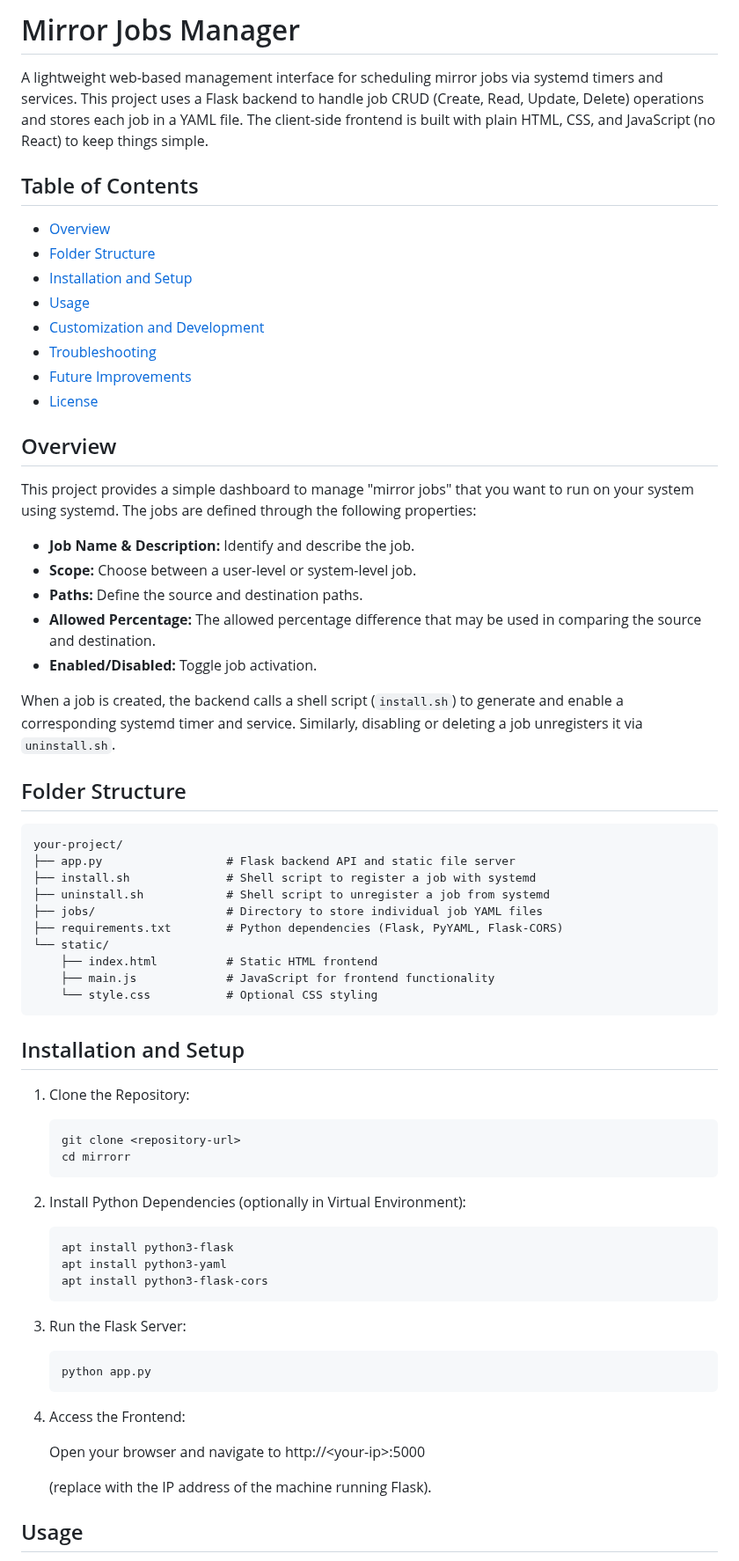
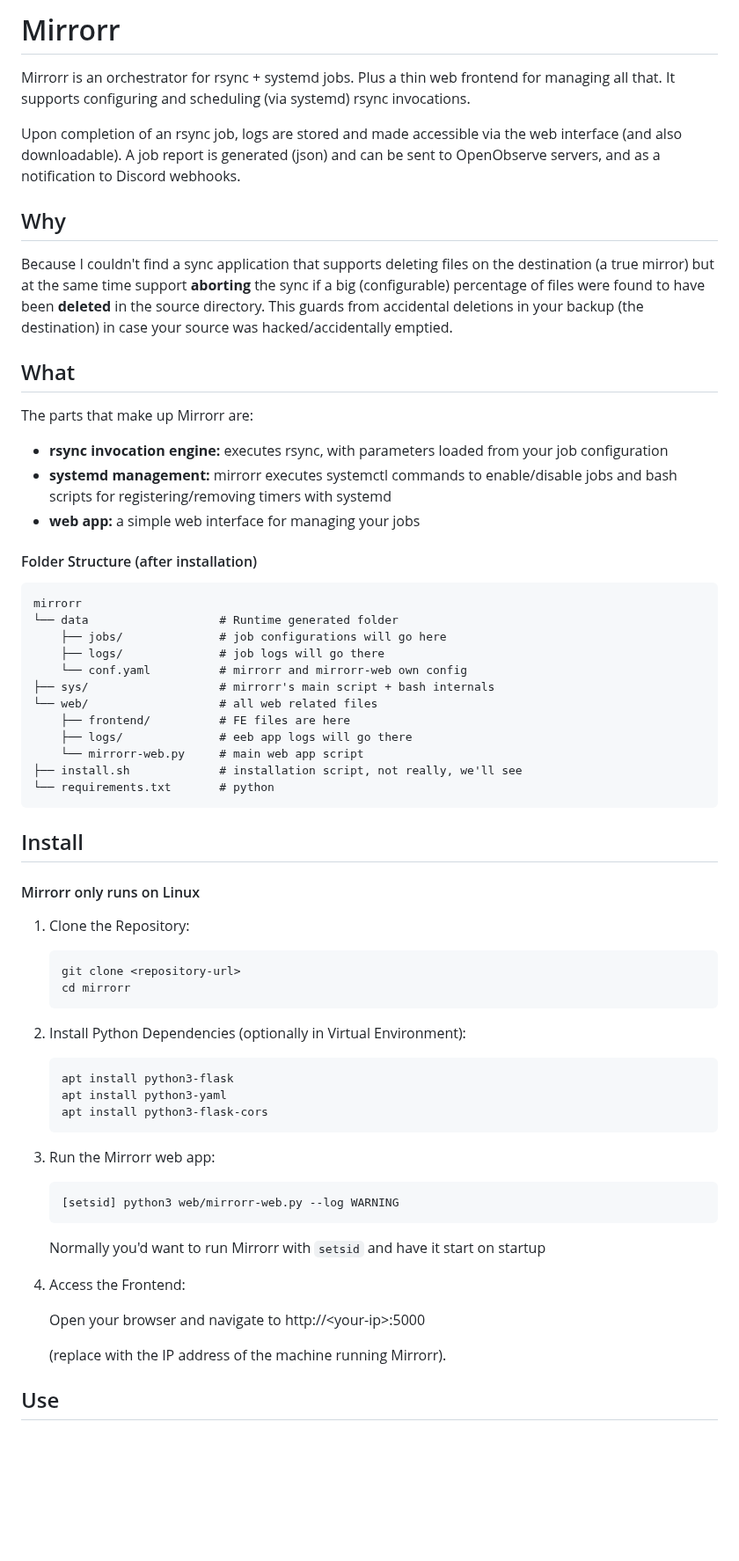
Before and after one commit to mchatzi/mirrorr, a Markdown page: README.md, the part around one of its changes. Shown at 88% size. GitHub-like rendering; blank space fills up the shorter version.

Commit message:
Get rid of ai nonsense readme

````diff
--- a/README.md
+++ b/README.md
@@ -1,46 +1,44 @@
-# Mirror Jobs Manager
+# Mirrorr
 
-A lightweight web-based management interface for scheduling mirror jobs via systemd timers and services. This project uses a Flask backend to handle job CRUD (Create, Read, Update, Delete) operations and stores each job in a YAML file. The client-side frontend is built with plain HTML, CSS, and JavaScript (no React) to keep things simple.
+Mirrorr is an orchestrator for rsync + systemd jobs. Plus a thin web frontend for managing all that.
+It supports configuring and scheduling (via systemd) rsync invocations.
 
-## Table of Contents
+Upon completion of an rsync job, logs are stored and made accessible via the web interface (and also downloadable).
+A job report is generated (json) and can be sent to OpenObserve servers, and as a notification to Discord webhooks.
 
-- [Overview](#overview)
-- [Folder Structure](#folder-structure)
-- [Installation and Setup](#installation-and-setup)
-- [Usage](#usage)
-- [Customization and Development](#customization-and-development)
-- [Troubleshooting](#troubleshooting)
-- [Future Improvements](#future-improvements)
-- [License](#license)
+## Why
+Because I couldn't find a sync application that supports deleting files on the destination
+(a true mirror) but at the same time support **aborting** the sync if a big (configurable)
+percentage of files were found to have been **deleted** in the source directory. This guards from accidental
+deletions in your backup (the destination) in case your source was hacked/accidentally emptied.
 
-## Overview
+## What
+ The parts that make up Mirrorr are:
 
-This project provides a simple dashboard to manage "mirror jobs" that you want to run on your system using systemd. The jobs are defined through the following properties:
+- **rsync invocation engine:** executes rsync, with parameters loaded from your job configuration
+- **systemd management:** mirrorr executes systemctl commands to enable/disable jobs and bash scripts for registering/removing timers with systemd
+- **web app:** a simple web interface for managing your jobs
 
-- **Job Name & Description:** Identify and describe the job.
-- **Scope:** Choose between a user-level or system-level job.
-- **Paths:** Define the source and destination paths.
-- **Allowed Percentage:** The allowed percentage difference that may be used in comparing the source and destination.
-- **Enabled/Disabled:** Toggle job activation.
-
-When a job is created, the backend calls a shell script (`install.sh`) to generate and enable a corresponding systemd timer and service. Similarly, disabling or deleting a job unregisters it via `uninstall.sh`.
-
-## Folder Structure
+#### Folder Structure (after installation)
 
 ```plaintext
-your-project/
-├── app.py                  # Flask backend API and static file server
-├── install.sh              # Shell script to register a job with systemd
-├── uninstall.sh            # Shell script to unregister a job from systemd
-├── jobs/                   # Directory to store individual job YAML files
-├── requirements.txt        # Python dependencies (Flask, PyYAML, Flask-CORS)
-└── static/
-    ├── index.html          # Static HTML frontend
-    ├── main.js             # JavaScript for frontend functionality
-    └── style.css           # Optional CSS styling
+mirrorr
+└── data                   # Runtime generated folder
+    ├── jobs/              # job configurations will go here
+    ├── logs/              # job logs will go there
+    └── conf.yaml          # mirrorr and mirrorr-web own config
+├── sys/                   # mirrorr's main script + bash internals
+└── web/                   # all web related files
+    ├── frontend/          # FE files are here
+    ├── logs/              # eeb app logs will go there
+    └── mirrorr-web.py     # main web app script
+├── install.sh             # installation script, not really, we'll see
+└── requirements.txt       # python
 ```
 
-## Installation and Setup
+## Install
+
+#### Mirrorr only runs on Linux
 
 1. Clone the Repository:
     ```
@@ -53,15 +51,17 @@ your-project/
     apt install python3-yaml
     apt install python3-flask-cors
     ```
-1. Run the Flask Server:
+1. Run the Mirrorr web app:
     ```
-    python app.py
+    [setsid] python3 web/mirrorr-web.py --log WARNING
     ```
+   Normally you'd want to run Mirrorr with ```setsid``` and have it start on startup
+
 1. Access the Frontend:
 
     Open your browser and navigate to http://\<your-ip>:5000
 
-    (replace <your-ip> with the IP address of the machine running Flask).
+    (replace <your-ip> with the IP address of the machine running Mirrorr).
 
-## Usage
+## Use
 
````
Also changed, not shown: other parts of README.md (+17 -39 lines).
